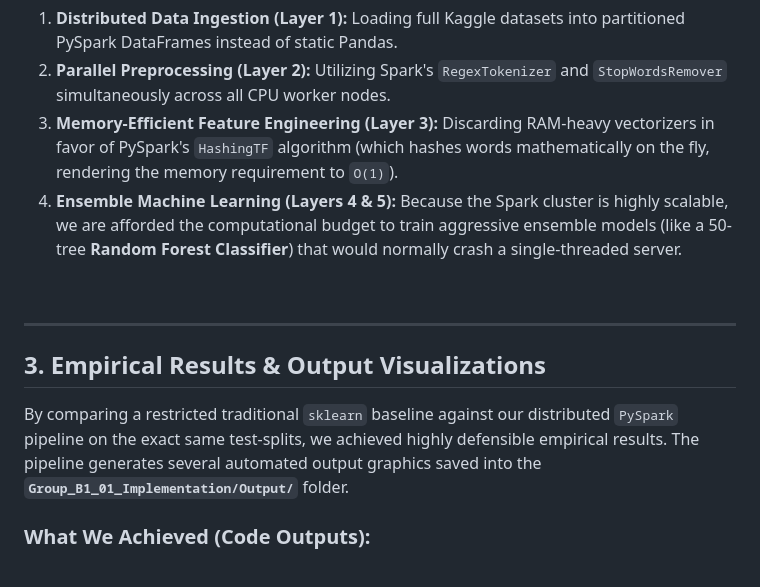
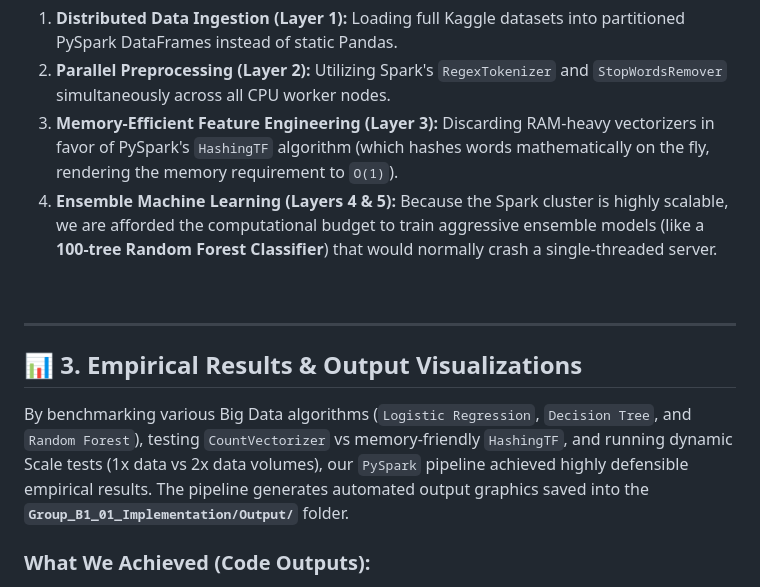
Before and after one commit to aaritmehta15/BDA-IA, a Markdown page: README.md, the part around the change. Rendered like a GitHub page.

Commit message:
Correct README algorithms to match actual implementation exactly

```diff
--- a/README.md
+++ b/README.md
@@ -35,15 +35,15 @@ Instead of limiting data, our script simulates Hadoop parallel processing across
 1. **Distributed Data Ingestion (Layer 1):** Loading full Kaggle datasets into partitioned PySpark DataFrames instead of static Pandas.
 2. **Parallel Preprocessing (Layer 2):** Utilizing Spark's `RegexTokenizer` and `StopWordsRemover` simultaneously across all CPU worker nodes.
 3. **Memory-Efficient Feature Engineering (Layer 3):** Discarding RAM-heavy vectorizers in favor of PySpark's `HashingTF` algorithm (which hashes words mathematically on the fly, rendering the memory requirement to `O(1)`).
-4. **Ensemble Machine Learning (Layers 4 & 5):** Because the Spark cluster is highly scalable, we are afforded the computational budget to train aggressive ensemble models (like a 50-tree **Random Forest Classifier**) that would normally crash a single-threaded server.
+4. **Ensemble Machine Learning (Layers 4 & 5):** Because the Spark cluster is highly scalable, we are afforded the computational budget to train aggressive ensemble models (like a **100-tree Random Forest Classifier**) that would normally crash a single-threaded server.
 
 <br>
 
 ---
 
-##  3. Empirical Results & Output Visualizations
+## 📊 3. Empirical Results & Output Visualizations
 
-By comparing a restricted traditional `sklearn` baseline against our distributed `PySpark` pipeline on the exact same test-splits, we achieved highly defensible empirical results. The pipeline generates several automated output graphics saved into the **`Group_B1_01_Implementation/Output/`** folder.
+By benchmarking various Big Data algorithms (`Logistic Regression`, `Decision Tree`, and `Random Forest`), testing `CountVectorizer` vs memory-friendly `HashingTF`, and running dynamic Scale tests (1x data vs 2x data volumes), our `PySpark` pipeline achieved highly defensible empirical results. The pipeline generates automated output graphics saved into the **`Group_B1_01_Implementation/Output/`** folder.
 
 ### What We Achieved (Code Outputs):
 
```
